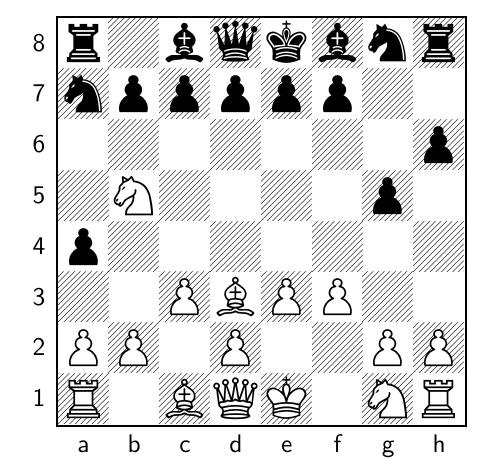
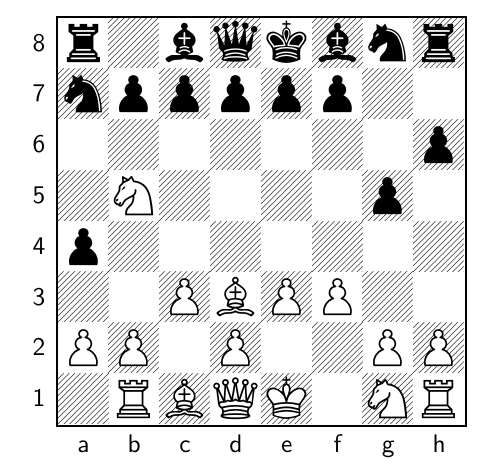
Before and after one commit to TomCasavant/latex-chess, a LaTeX document (default_filepath.tex): part of the page, cut so that both start at the same text. Compiled offline with pdfLaTeX.

Commit message:
[automated] Regenerate text/pdf for chessboard

```diff
--- a/default_filepath.tex
+++ b/default_filepath.tex
@@ -13,6 +13,6 @@
 \normalsize%
 \setchessboard{showmover=false}%
 \newgame%
-\fenboard{r1bqkbnr/nppppp2/7p/1N4p1/p7/2PBPP2/PP1P2PP/R1BQK1NR w KQkq - 0 7}%
+\fenboard{r1bqkbnr/nppppp2/7p/1N4p1/p7/2PBPP2/PP1P2PP/1RBQK1NR b Kkq - 1 7}%
 \chessboard%
 \end{document}
```
Also changed, not shown: chessboard.png, chessboard_display.pdf.
